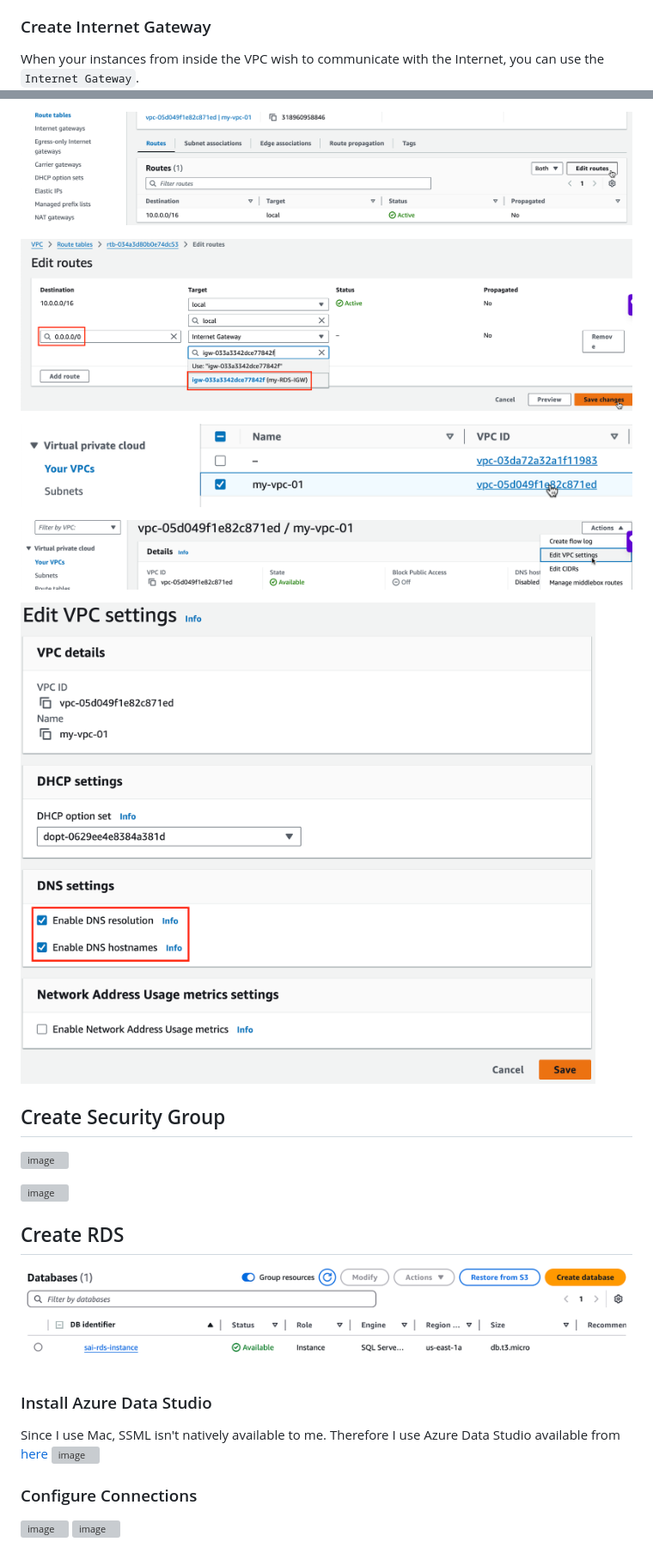
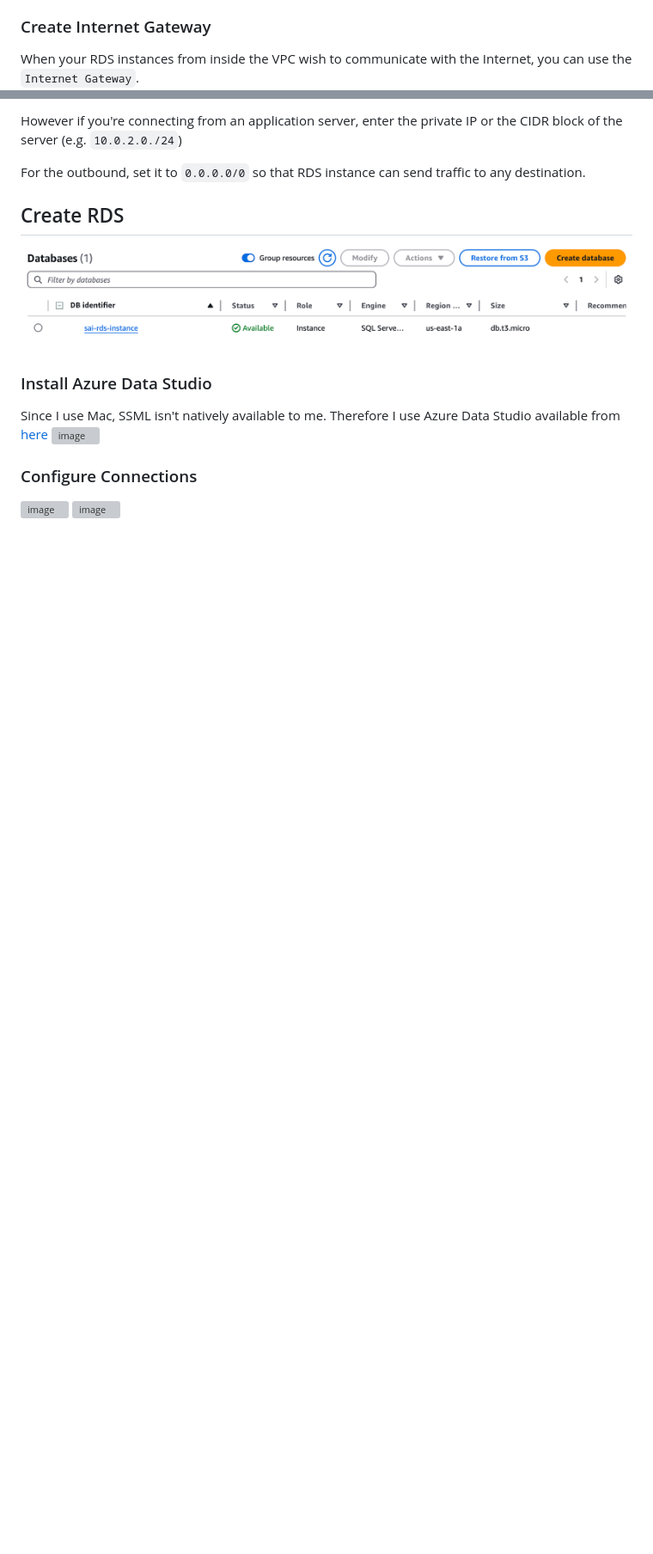
Before and after one commit to saikamat/AWS_Projects, a Markdown page: 03-Deploying_SQL_Server_databases_on_Amazon_RDS/README.md, 2 parts joined by grey strips. Shown at 86% size. GitHub-like rendering; blank space fills up the shorter version; grey boxes are pictures that could not be loaded.

Commit message:
add security rules details

```diff
--- a/03-Deploying_SQL_Server_databases_on_Amazon_RDS/README.md
+++ b/03-Deploying_SQL_Server_databases_on_Amazon_RDS/README.md
@@ -63,7 +65,7 @@ Choose the VPC you created before. We create two subnets operating in two region
 ![image](./assets/Screenshot%202024-12-09%20at%2021.19.25.png)
 and `10.0.2.0/24` with another set of 256 IP Addresses in a different availability zone.
 ### Create Internet Gateway
-When your instances from inside the VPC wish to communicate with the Internet, you can use the `Internet Gateway`.
+When your RDS instances from inside the VPC wish to communicate with the Internet, you can use the `Internet Gateway`.
 ![image](./assets/Screenshot%202024-12-09%20at%2021.22.47.png)
 Head to VPC Dashboard, and choose `Internet gateways` and create one.
 ![image](./assets/Screenshot%202024-12-09%20at%2021.24.44.png)
@@ -75,17 +100,7 @@ Head to VPC Dashboard, and choose `Internet gateways` and create one.
 
-![image](./assets/Screenshot%202024-12-09%20at%2021.27.59.png)
+However if you're connecting from an application server, enter the private IP or the CIDR block of the server (e.g. `10.0.2.0./24`)
 
-![image](./assets/Screenshot%202024-12-09%20at%2021.29.25.png)
-
-![image](./assets/Screenshot%202024-12-09%20at%2021.31.36.png)
-
-![image](./assets/Screenshot%202024-12-09%20at%2021.32.06.png)
-
-![image](./assets/Screenshot%202024-12-09%20at%2021.32.50.png)
-## Create Security Group
-![image](./assets/Screenshot%202024-12-09%20at%2021.34.52.png)
-
-![image](./assets/Screenshot%202024-12-09%20at%2021.40.59.png)
+For the outbound, set it to `0.0.0.0/0` so that RDS instance can send traffic to any destination.
 ## Create RDS
 ![image](./assets/Screenshot%202024-12-09%20at%2022.21.43.png)
 
```
Also changed, not shown: other parts of 03-Deploying_SQL_Server_databases_on_Amazon_RDS/README.md (+28 -3 lines).
